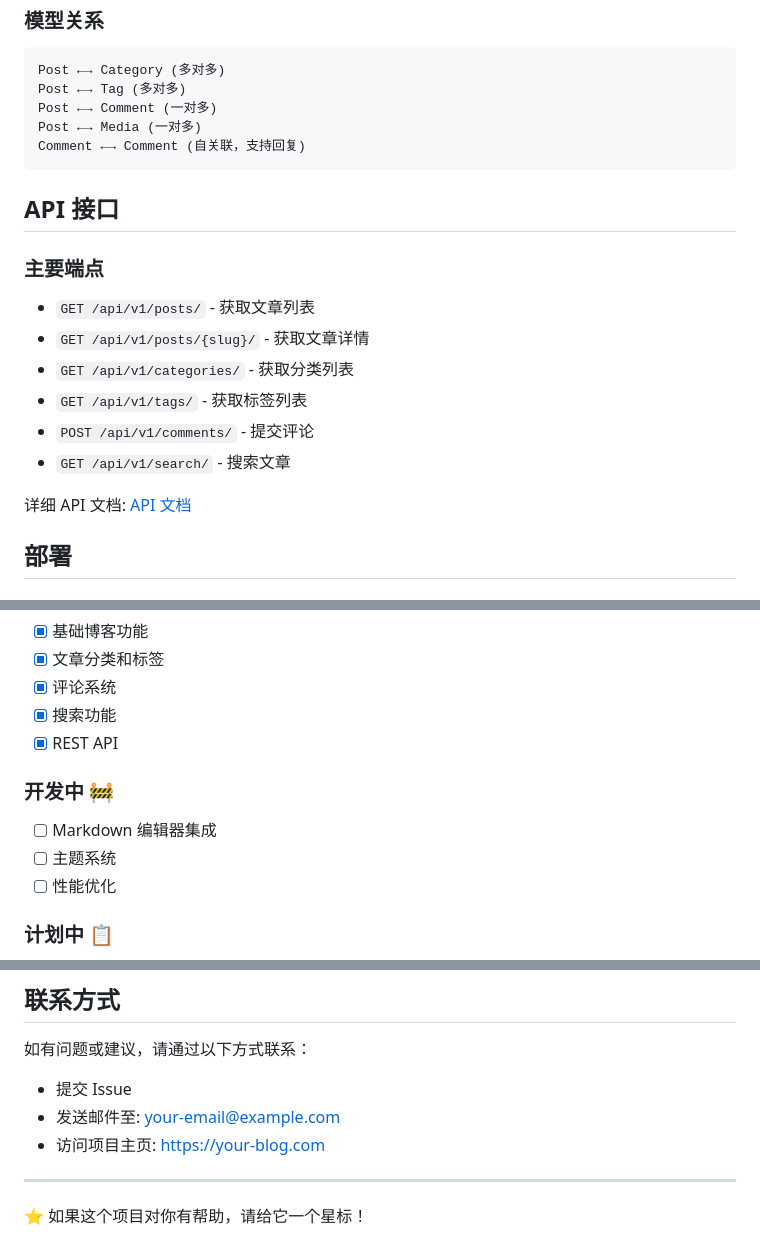
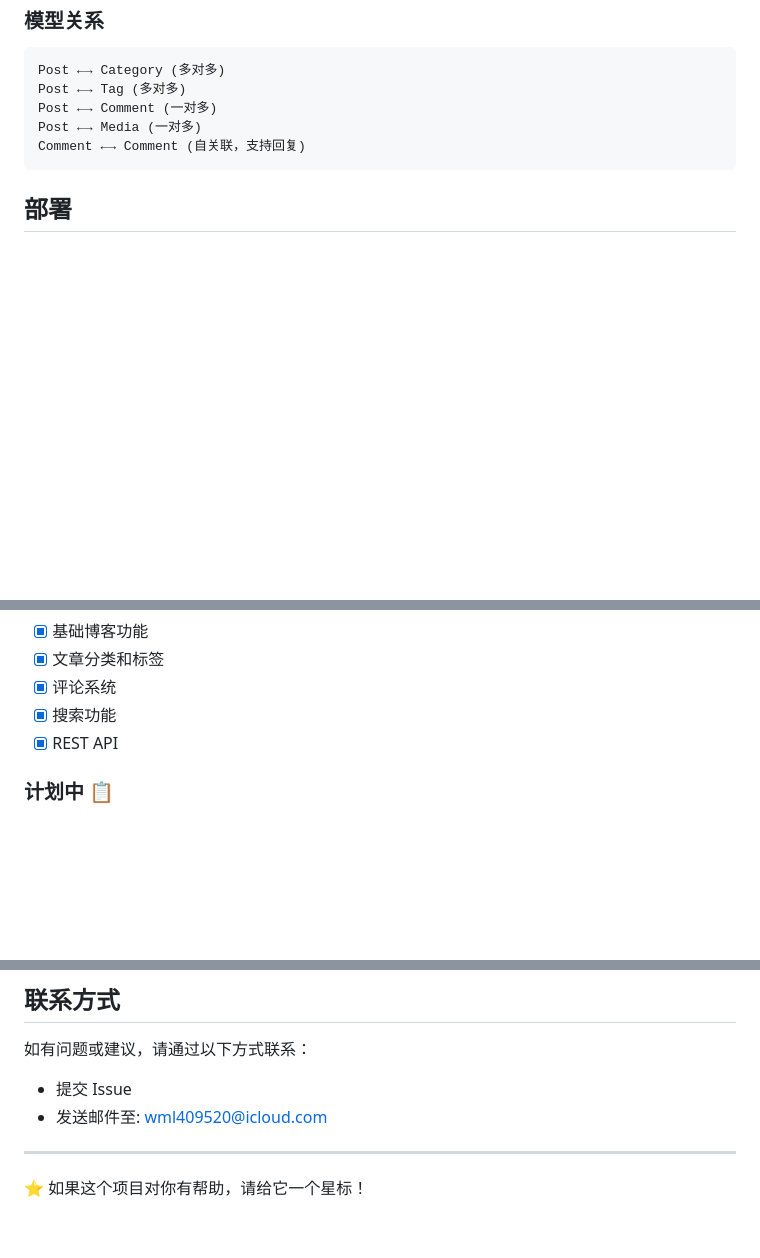
Before and after one commit to wuyunfeng-Moving/personalBlogSever, a Markdown page: README.md, 3 parts joined by grey strips. Rendered like a GitHub page; blank space fills up the shorter version.

Commit message:
修改readme

````diff
--- a/README.md
+++ b/README.md
@@ -157,18 +157,6 @@ Post ←→ Media (一对多)
 Comment ←→ Comment (自关联，支持回复)
 ```
 
-## API 接口
-
-### 主要端点
-- `GET /api/v1/posts/` - 获取文章列表
-- `GET /api/v1/posts/{slug}/` - 获取文章详情
-- `GET /api/v1/categories/` - 获取分类列表
-- `GET /api/v1/tags/` - 获取标签列表
-- `POST /api/v1/comments/` - 提交评论
-- `GET /api/v1/search/` - 搜索文章
-
-详细 API 文档: [API 文档](recipeServerPython/api_docs.md)
-
 ## 部署
 
 ### Docker 部署 (推荐)
@@ -225,11 +213,6 @@ npm test
 - [x] 搜索功能
 - [x] REST API
 
-### 开发中 🚧
-- [ ] Markdown 编辑器集成
-- [ ] 主题系统
-- [ ] 性能优化
-
 ### 计划中 📋
 - [ ] 多语言支持
 - [ ] 社交登录
@@ -256,8 +239,7 @@ npm test
 如有问题或建议，请通过以下方式联系：
 
 - 提交 Issue
-- 发送邮件至: your-email@example.com
-- 访问项目主页: https://your-blog.com
+- 发送邮件至: wml409520@icloud.com
 
 ---
 
````
